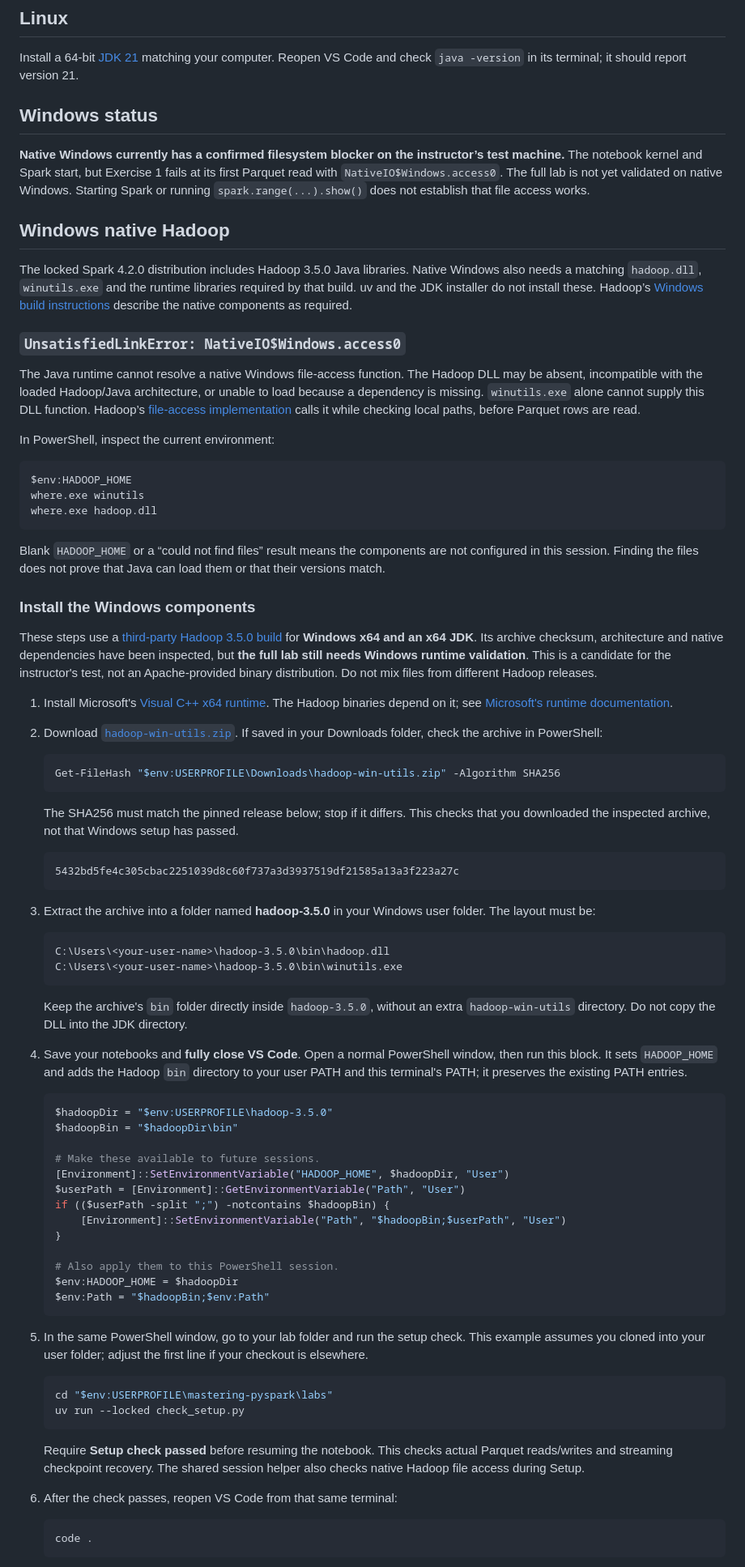
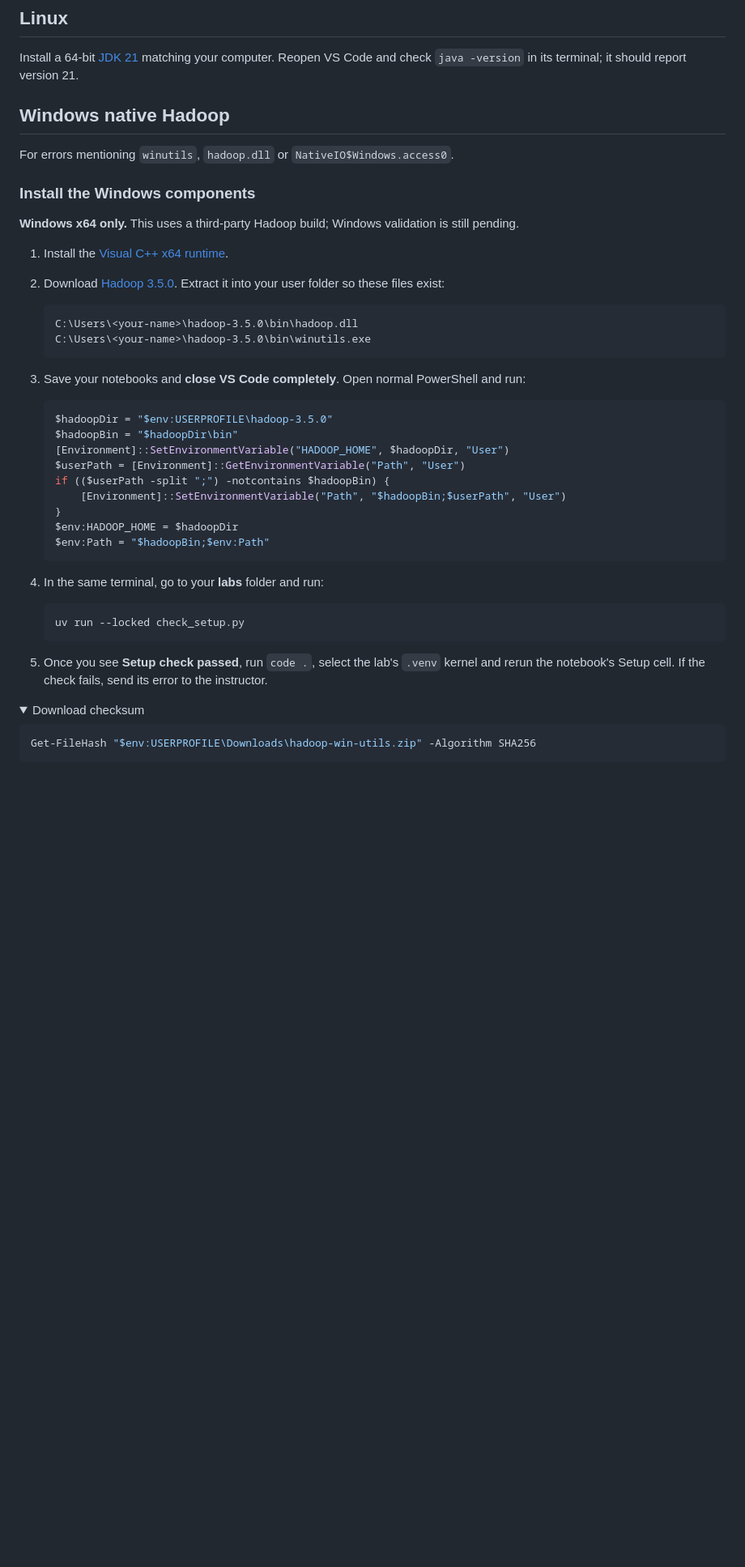
Before and after one commit to dannyscodecorner/mastering-pyspark, a Markdown page: labs/TROUBLESHOOTING.md, the part around one of its changes. Shown at 81% size. Drawn GitHub-style; folded sections open; blank space fills up the shorter version.

````diff
--- a/labs/TROUBLESHOOTING.md
+++ b/labs/TROUBLESHOOTING.md
@@ -97,85 +97,50 @@ The command pins Temurin 21. If that patch becomes unavailable, use `sdk list ja
 
 Install a 64-bit [JDK 21](https://adoptium.net/temurin/releases/?version=21) matching your computer. Reopen VS Code and check `java -version` in its terminal; it should report version 21.
 
-## Windows status
-
-**Native Windows currently has a confirmed filesystem blocker on the instructor’s test machine.** The notebook kernel and Spark start, but Exercise 1 fails at its first Parquet read with `NativeIO$Windows.access0`. The full lab is not yet validated on native Windows. Starting Spark or running `spark.range(...).show()` does not establish that file access works.
+<a id="windows-status"></a>
 
 ## Windows native Hadoop
 
-The locked Spark 4.2.0 distribution includes Hadoop 3.5.0 Java libraries. Native Windows also needs a matching `hadoop.dll`, `winutils.exe` and the runtime libraries required by that build. uv and the JDK installer do not install these. Hadoop’s [Windows build instructions](https://github.com/apache/hadoop/blob/rel/release-3.5.0/BUILDING.txt#L615-L618) describe the native components as required.
-
-### `UnsatisfiedLinkError: NativeIO$Windows.access0`
-
-The Java runtime cannot resolve a native Windows file-access function. The Hadoop DLL may be absent, incompatible with the loaded Hadoop/Java architecture, or unable to load because a dependency is missing. `winutils.exe` alone cannot supply this DLL function. Hadoop’s [file-access implementation](https://github.com/apache/hadoop/blob/rel/release-3.5.0/hadoop-common-project/hadoop-common/src/main/java/org/apache/hadoop/fs/FileUtil.java) calls it while checking local paths, before Parquet rows are read.
-
-In PowerShell, inspect the current environment:
-
-```powershell
-$env:HADOOP_HOME
-where.exe winutils
-where.exe hadoop.dll
-```
-
-Blank `HADOOP_HOME` or a “could not find files” result means the components are not configured in this session. Finding the files does not prove that Java can load them or that their versions match.
+For errors mentioning `winutils`, `hadoop.dll` or `NativeIO$Windows.access0`.
 
 ### Install the Windows components
 
-These steps use a [third-party Hadoop 3.5.0 build](https://github.com/notepass/hadoop-native-win-libs/releases/tag/rel/release-3.5.0) for **Windows x64 and an x64 JDK**. Its archive checksum, architecture and native dependencies have been inspected, but **the full lab still needs Windows runtime validation**. This is a candidate for the instructor's test, not an Apache-provided binary distribution. Do not mix files from different Hadoop releases.
+**Windows x64 only.** This uses a third-party Hadoop build; Windows validation is still pending.
 
-1. Install Microsoft's [Visual C++ x64 runtime](https://aka.ms/vc14/vc_redist.x64.exe). The Hadoop binaries depend on it; see [Microsoft's runtime documentation](https://learn.microsoft.com/en-us/cpp/windows/latest-supported-vc-redist).
+1. Install the [Visual C++ x64 runtime](https://aka.ms/vc14/vc_redist.x64.exe).
+2. Download [Hadoop 3.5.0](https://github.com/notepass/hadoop-native-win-libs/releases/download/rel/release-3.5.0/hadoop-win-utils.zip). Extract it into your user folder so these files exist:
 
-2. Download [`hadoop-win-utils.zip`](https://github.com/notepass/hadoop-native-win-libs/releases/download/rel/release-3.5.0/hadoop-win-utils.zip). If saved in your Downloads folder, check the archive in PowerShell:
-
-   ```powershell
-   Get-FileHash "$env:USERPROFILE\Downloads\hadoop-win-utils.zip" -Algorithm SHA256
+   ```text
+   C:\Users\<your-name>\hadoop-3.5.0\bin\hadoop.dll
+   C:\Users\<your-name>\hadoop-3.5.0\bin\winutils.exe
    ```
 
-   The SHA256 must match the pinned release below; stop if it differs. This checks that you downloaded the inspected archive, not that Windows setup has passed.
-
-   ```text
-   5432bd5fe4c305cbac2251039d8c60f737a3d3937519df21585a13a3f223a27c
-   ```
-
-3. Extract the archive into a folder named **hadoop-3.5.0** in your Windows user folder. The layout must be:
-
-   ```text
-   C:\Users\<your-user-name>\hadoop-3.5.0\bin\hadoop.dll
-   C:\Users\<your-user-name>\hadoop-3.5.0\bin\winutils.exe
-   ```
-
-   Keep the archive's `bin` folder directly inside `hadoop-3.5.0`, without an extra `hadoop-win-utils` directory. Do not copy the DLL into the JDK directory.
-
-4. Save your notebooks and **fully close VS Code**. Open a normal PowerShell window, then run this block. It sets `HADOOP_HOME` and adds the Hadoop `bin` directory to your user PATH and this terminal's PATH; it preserves the existing PATH entries.
+3. Save your notebooks and **close VS Code completely**. Open normal PowerShell and run:
 
    ```powershell
    $hadoopDir = "$env:USERPROFILE\hadoop-3.5.0"
    $hadoopBin = "$hadoopDir\bin"
-
-   # Make these available to future sessions.
    [Environment]::SetEnvironmentVariable("HADOOP_HOME", $hadoopDir, "User")
    $userPath = [Environment]::GetEnvironmentVariable("Path", "User")
    if (($userPath -split ";") -notcontains $hadoopBin) {
        [Environment]::SetEnvironmentVariable("Path", "$hadoopBin;$userPath", "User")
    }
-
-   # Also apply them to this PowerShell session.
    $env:HADOOP_HOME = $hadoopDir
    $env:Path = "$hadoopBin;$env:Path"
    ```
 
-5. In the same PowerShell window, go to your lab folder and run the setup check. This example assumes you cloned into your user folder; adjust the first line if your checkout is elsewhere.
+4. In the same terminal, go to your **labs** folder and run:
 
    ```powershell
-   cd "$env:USERPROFILE\mastering-pyspark\labs"
    uv run --locked check_setup.py
    ```
 
-   Require **Setup check passed** before resuming the notebook. This checks actual Parquet reads/writes and streaming checkpoint recovery. The shared session helper also checks native Hadoop file access during Setup.
+5. Once you see **Setup check passed**, run `code .`, select the lab's `.venv` kernel and rerun the notebook's Setup cell. If the check fails, send its error to the instructor.
 
-6. After the check passes, reopen VS Code from that same terminal:
+<details>
+<summary>Download checksum</summary>
 
-   ```powershell
-   code .
-   ```
+```powershell
+Get-FileHash "$env:USERPROFILE\Downloads\hadoop-win-utils.zip" -Algorithm SHA256
+```
 
````
Also changed, not shown: other parts of labs/TROUBLESHOOTING.md (+5 -3 lines), labs/README.md (+1 -1 lines).
